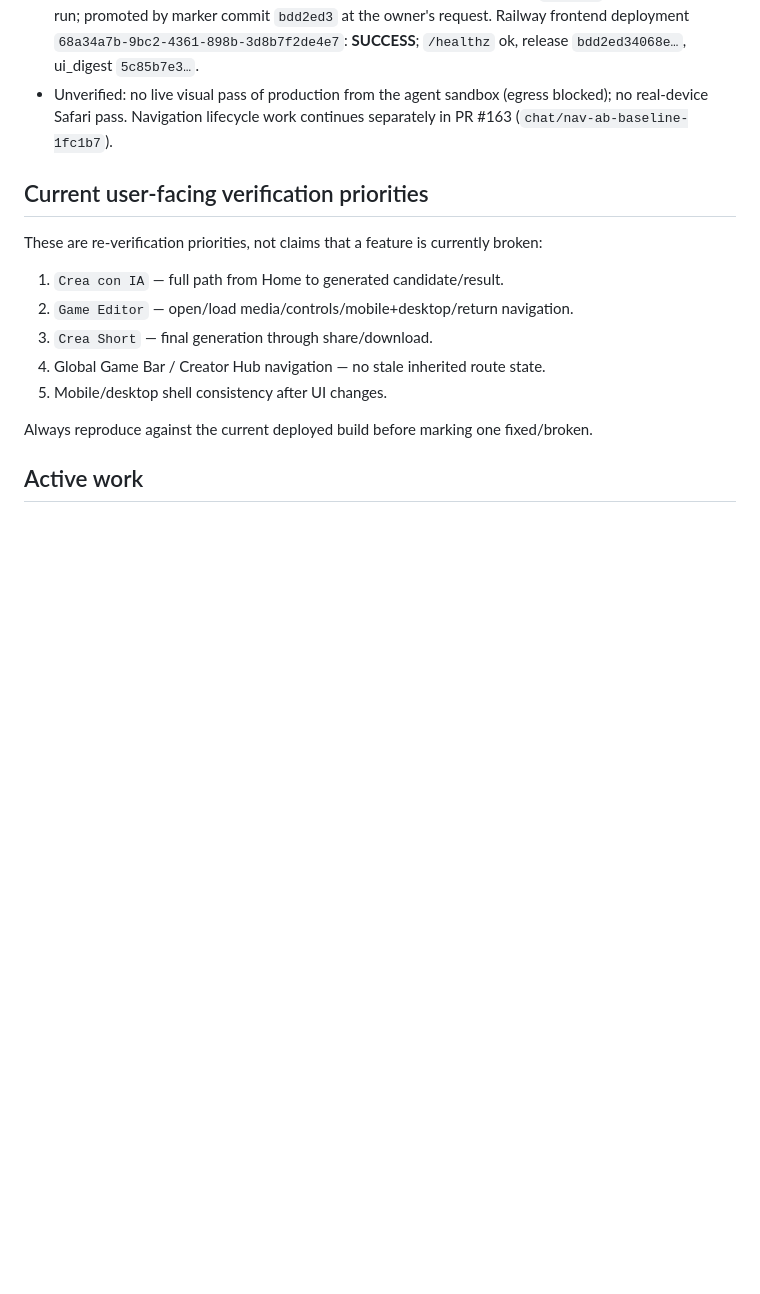
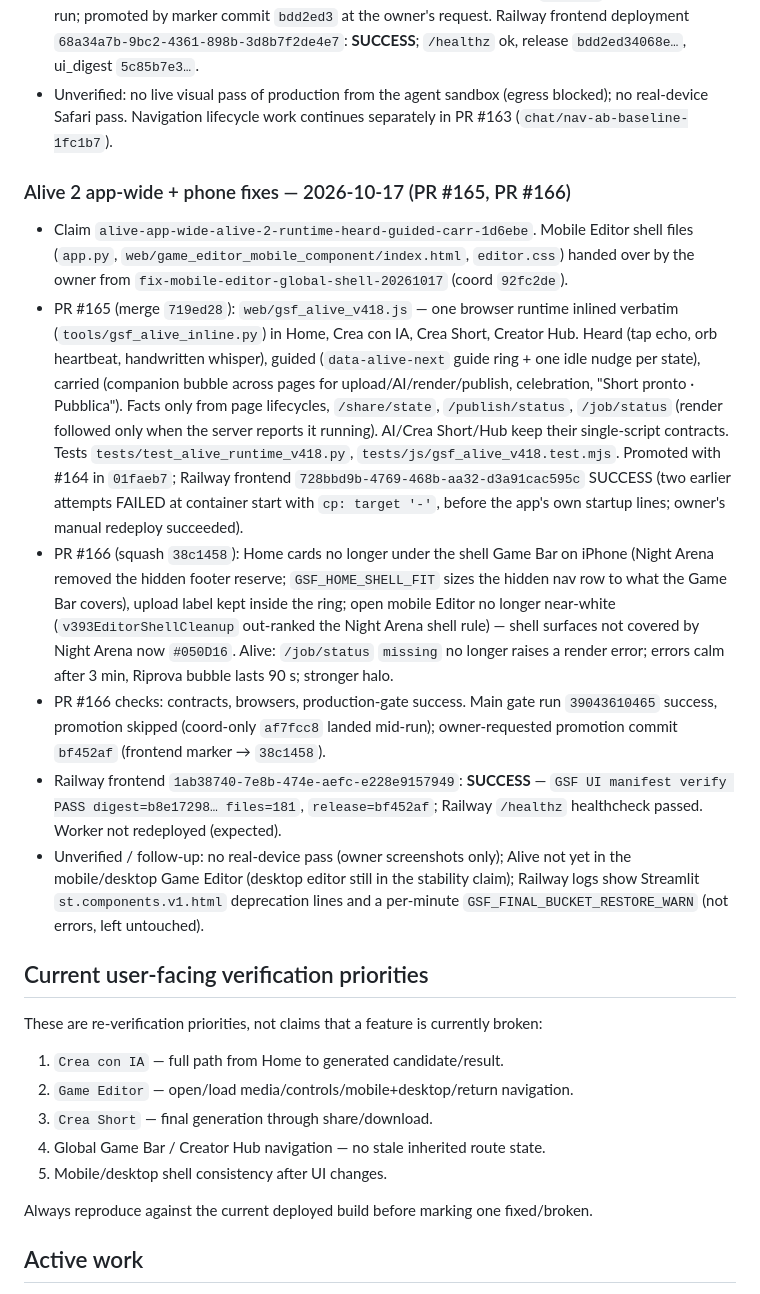
Before and after one commit to danilo222barbieri-ai/GamingShortsFactory, a Markdown page: PROJECT_STATUS.md, the part around the change. Rendered like a GitHub page; blank space fills up the shorter version.

Commit message:
coord: PROJECT_STATUS — Alive 2 app-wide and phone fixes live (#165, #166) [skip ci]

```diff
--- a/PROJECT_STATUS.md
+++ b/PROJECT_STATUS.md
@@ -255,6 +255,15 @@ No intentional destructive production rollback test was performed. Rollback exec
 - The main gate's promotion step skipped as stale because a coord commit (`69d2317`) landed during the run; promoted by marker commit `bdd2ed3` at the owner's request. Railway frontend deployment `68a34a7b-9bc2-4361-898b-3d8b7f2de4e7`: **SUCCESS**; `/healthz` ok, release `bdd2ed34068e…`, ui_digest `5c85b7e3…`.
 - Unverified: no live visual pass of production from the agent sandbox (egress blocked); no real-device Safari pass. Navigation lifecycle work continues separately in PR #163 (`chat/nav-ab-baseline-1fc1b7`).
 
+### Alive 2 app-wide + phone fixes — 2026-10-17 (PR #165, PR #166)
+
+- Claim `alive-app-wide-alive-2-runtime-heard-guided-carr-1d6ebe`. Mobile Editor shell files (`app.py`, `web/game_editor_mobile_component/index.html`, `editor.css`) handed over by the owner from `fix-mobile-editor-global-shell-20261017` (coord `92fc2de`).
+- PR #165 (merge `719ed28`): `web/gsf_alive_v418.js` — one browser runtime inlined verbatim (`tools/gsf_alive_inline.py`) in Home, Crea con IA, Crea Short, Creator Hub. Heard (tap echo, orb heartbeat, handwritten whisper), guided (`data-alive-next` guide ring + one idle nudge per state), carried (companion bubble across pages for upload/AI/render/publish, celebration, "Short pronto · Pubblica"). Facts only from page lifecycles, `/share/state`, `/publish/status`, `/job/status` (render followed only when the server reports it running). AI/Crea Short/Hub keep their single-script contracts. Tests `tests/test_alive_runtime_v418.py`, `tests/js/gsf_alive_v418.test.mjs`. Promoted with #164 in `01faeb7`; Railway frontend `728bbd9b-4769-468b-aa32-d3a91cac595c` SUCCESS (two earlier attempts FAILED at container start with `cp: target '-'`, before the app's own startup lines; owner's manual redeploy succeeded).
+- PR #166 (squash `38c1458`): Home cards no longer under the shell Game Bar on iPhone (Night Arena removed the hidden footer reserve; `GSF_HOME_SHELL_FIT` sizes the hidden nav row to what the Game Bar covers), upload label kept inside the ring; open mobile Editor no longer near-white (`v393EditorShellCleanup` out-ranked the Night Arena shell rule) — shell surfaces not covered by Night Arena now `#050D16`. Alive: `/job/status` `missing` no longer raises a render error; errors calm after 3 min, Riprova bubble lasts 90 s; stronger halo.
+- PR #166 checks: contracts, browsers, production-gate success. Main gate run `39043610465` success, promotion skipped (coord-only `af7fcc8` landed mid-run); owner-requested promotion commit `bf452af` (frontend marker → `38c1458`).
+- Railway frontend `1ab38740-7e8b-474e-aefc-e228e9157949`: **SUCCESS** — `GSF UI manifest verify PASS digest=b8e17298… files=181`, `release=bf452af`; Railway `/healthz` healthcheck passed. Worker not redeployed (expected).
+- Unverified / follow-up: no real-device pass (owner screenshots only); Alive not yet in the mobile/desktop Game Editor (desktop editor still in the stability claim); Railway logs show Streamlit `st.components.v1.html` deprecation lines and a per-minute `GSF_FINAL_BUCKET_RESTORE_WARN` (not errors, left untouched).
+
 ## Current user-facing verification priorities
 
 These are re-verification priorities, not claims that a feature is currently broken:
```
